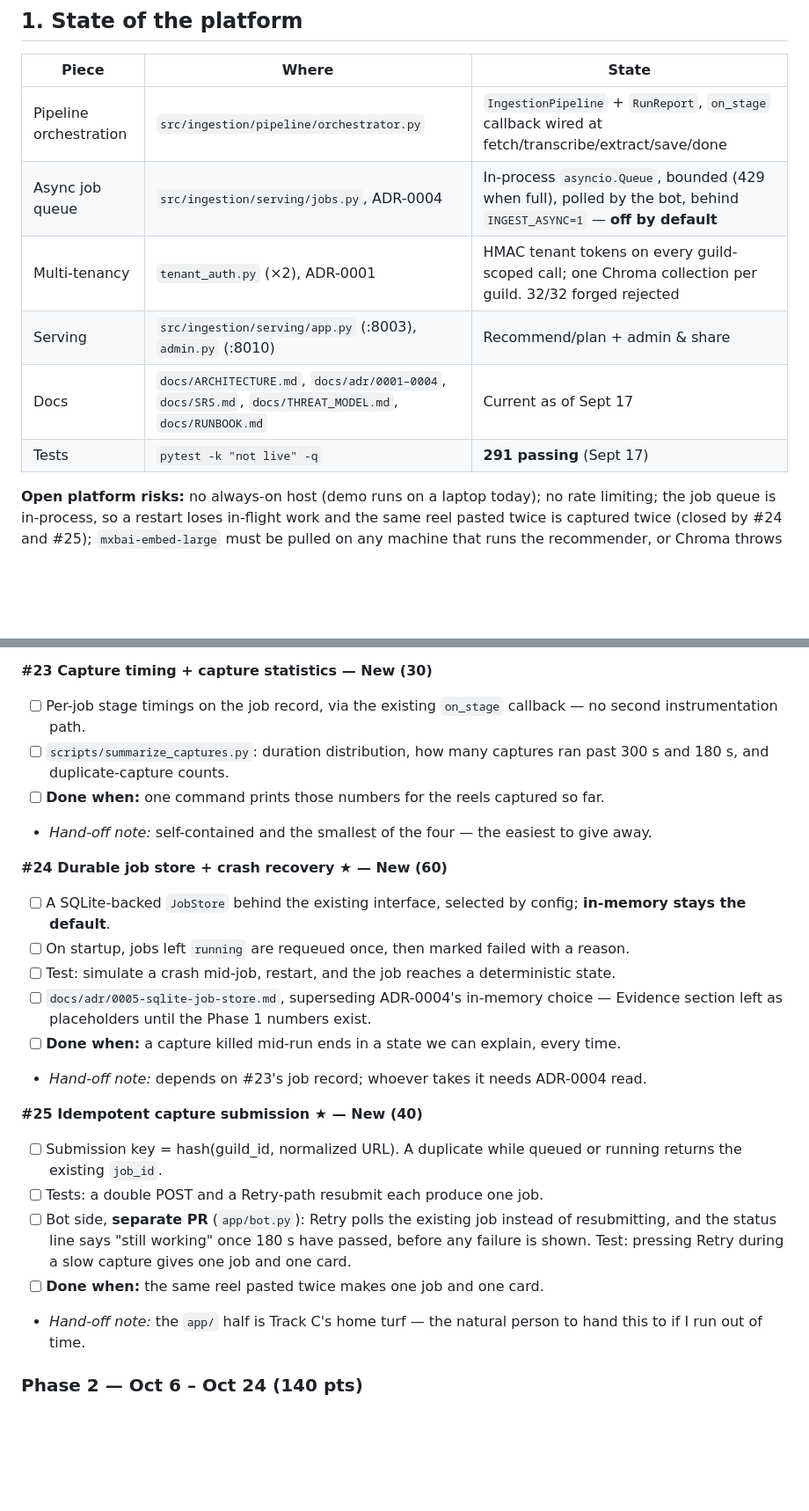
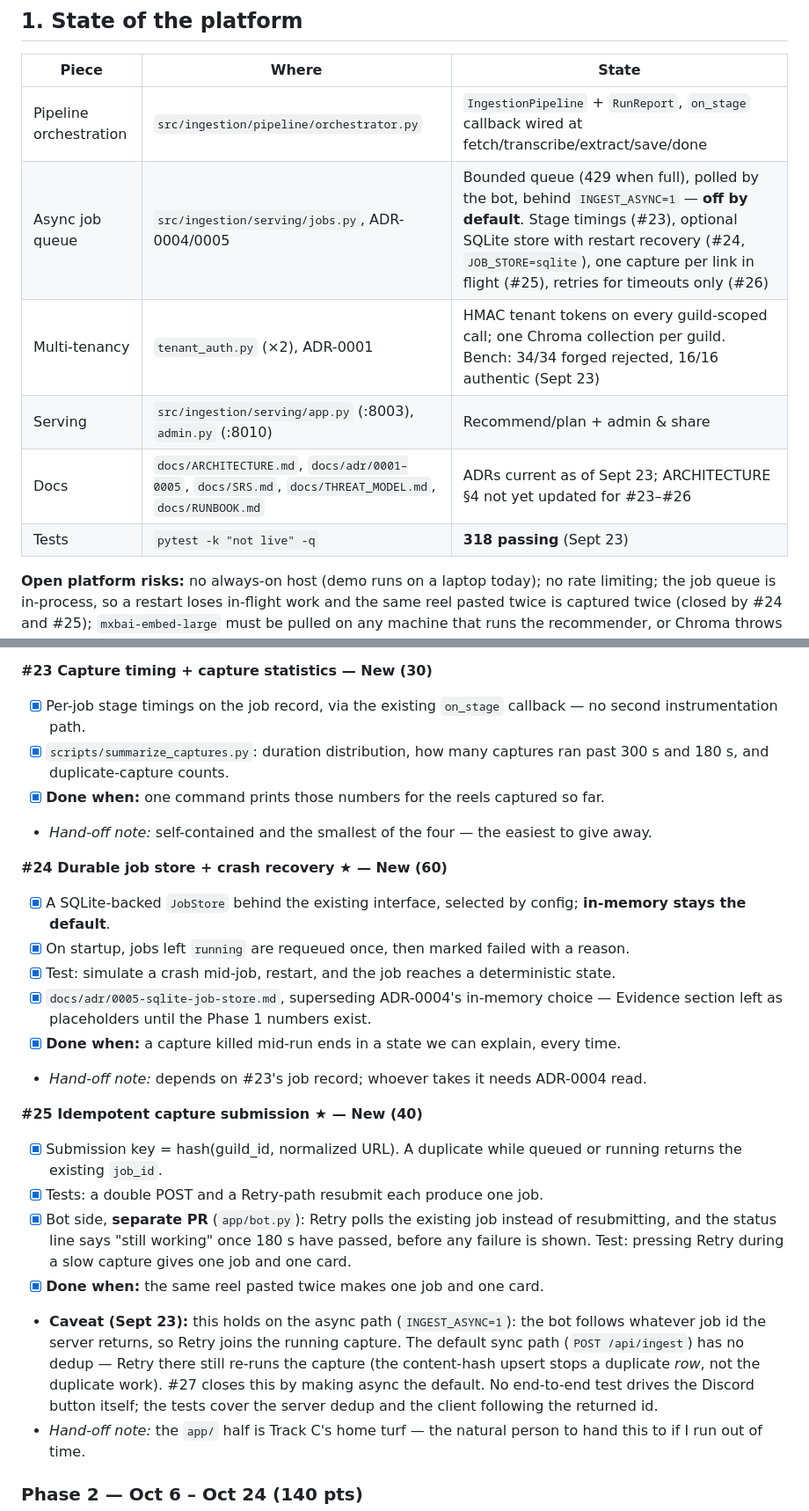
Before and after one commit to NickNojiri/SocialAgent-Team10, a Markdown page: docs/tracks/TRACK-N-PLATFORM.md, 2 parts joined by grey strips. Shown at 88% size. Rendered like a GitHub page; blank space fills up the shorter version.

Commit message:
docs: mark #23-#26 done, with the sync-path caveat on #25
Ticks the four new platform features in the track doc, refreshes the platform state table (318 tests, bench 34/34 + 16/16, ADR-0005), and records honestly that #25's Retry fix holds on the async path only: the default sync /api/ingest still re-runs a retried capture until #27 makes async the default. ADR-0005 follow-ups updated for #26.

```diff
--- a/docs/tracks/TRACK-N-PLATFORM.md
+++ b/docs/tracks/TRACK-N-PLATFORM.md
@@ -20,11 +20,11 @@ the dates they say.
 | Piece | Where | State |
 |---|---|---|
 | Pipeline orchestration | `src/ingestion/pipeline/orchestrator.py` | `IngestionPipeline` + `RunReport`, `on_stage` callback wired at fetch/transcribe/extract/save/done |
-| Async job queue | `src/ingestion/serving/jobs.py`, ADR-0004 | In-process `asyncio.Queue`, bounded (429 when full), polled by the bot, behind `INGEST_ASYNC=1` — **off by default** |
-| Multi-tenancy | `tenant_auth.py` (×2), ADR-0001 | HMAC tenant tokens on every guild-scoped call; one Chroma collection per guild. 32/32 forged rejected |
+| Async job queue | `src/ingestion/serving/jobs.py`, ADR-0004/0005 | Bounded queue (429 when full), polled by the bot, behind `INGEST_ASYNC=1` — **off by default**. Stage timings (#23), optional SQLite store with restart recovery (#24, `JOB_STORE=sqlite`), one capture per link in flight (#25), retries for timeouts only (#26) |
+| Multi-tenancy | `tenant_auth.py` (×2), ADR-0001 | HMAC tenant tokens on every guild-scoped call; one Chroma collection per guild. Bench: 34/34 forged rejected, 16/16 authentic (Sept 23) |
 | Serving | `src/ingestion/serving/app.py` (:8003), `admin.py` (:8010) | Recommend/plan + admin & share |
-| Docs | `docs/ARCHITECTURE.md`, `docs/adr/0001–0004`, `docs/SRS.md`, `docs/THREAT_MODEL.md`, `docs/RUNBOOK.md` | Current as of Sept 17 |
-| Tests | `pytest -k "not live" -q` | **291 passing** (Sept 17) |
+| Docs | `docs/ARCHITECTURE.md`, `docs/adr/0001–0005`, `docs/SRS.md`, `docs/THREAT_MODEL.md`, `docs/RUNBOOK.md` | ADRs current as of Sept 23; ARCHITECTURE §4 not yet updated for #23–#26 |
+| Tests | `pytest -k "not live" -q` | **318 passing** (Sept 23) |
 
 **Open platform risks:** no always-on host (demo runs on a laptop today); no rate
 limiting; the job queue is in-process, so a restart loses in-flight work and the same reel
@@ -74,33 +74,39 @@ Postgres), `INGEST_ASYNC` default unchanged, `X-Tenant-Token` checks preserved o
 guild call (fail closed, 503), all existing tests pass.
 
 **#23 Capture timing + capture statistics — New (30)**
-- [ ] Per-job stage timings on the job record, via the existing `on_stage` callback — no
+- [x] Per-job stage timings on the job record, via the existing `on_stage` callback — no
       second instrumentation path.
-- [ ] `scripts/summarize_captures.py`: duration distribution, how many captures ran past
+- [x] `scripts/summarize_captures.py`: duration distribution, how many captures ran past
       300 s and 180 s, and duplicate-capture counts.
-- [ ] **Done when:** one command prints those numbers for the reels captured so far.
+- [x] **Done when:** one command prints those numbers for the reels captured so far.
 - *Hand-off note:* self-contained and the smallest of the four — the easiest to give away.
 
 **#24 Durable job store + crash recovery ★ — New (60)**
-- [ ] A SQLite-backed `JobStore` behind the existing interface, selected by config;
+- [x] A SQLite-backed `JobStore` behind the existing interface, selected by config;
       **in-memory stays the default**.
-- [ ] On startup, jobs left `running` are requeued once, then marked failed with a
+- [x] On startup, jobs left `running` are requeued once, then marked failed with a
       reason.
-- [ ] Test: simulate a crash mid-job, restart, and the job reaches a deterministic state.
-- [ ] `docs/adr/0005-sqlite-job-store.md`, superseding ADR-0004's in-memory choice —
+- [x] Test: simulate a crash mid-job, restart, and the job reaches a deterministic state.
+- [x] `docs/adr/0005-sqlite-job-store.md`, superseding ADR-0004's in-memory choice —
       Evidence section left as placeholders until the Phase 1 numbers exist.
-- [ ] **Done when:** a capture killed mid-run ends in a state we can explain, every time.
+- [x] **Done when:** a capture killed mid-run ends in a state we can explain, every time.
 - *Hand-off note:* depends on #23's job record; whoever takes it needs ADR-0004 read.
 
 **#25 Idempotent capture submission ★ — New (40)**
-- [ ] Submission key = hash(guild_id, normalized URL). A duplicate while queued or
+- [x] Submission key = hash(guild_id, normalized URL). A duplicate while queued or
       running returns the existing `job_id`.
-- [ ] Tests: a double POST and a Retry-path resubmit each produce one job.
-- [ ] Bot side, **separate PR** (`app/bot.py`): Retry polls the existing job instead of
+- [x] Tests: a double POST and a Retry-path resubmit each produce one job.
+- [x] Bot side, **separate PR** (`app/bot.py`): Retry polls the existing job instead of
       resubmitting, and the status line says "still working" once 180 s have passed,
       before any failure is shown. Test: pressing Retry during a slow capture gives one
       job and one card.
-- [ ] **Done when:** the same reel pasted twice makes one job and one card.
+- [x] **Done when:** the same reel pasted twice makes one job and one card.
+- **Caveat (Sept 23):** this holds on the async path (`INGEST_ASYNC=1`): the bot follows
+  whatever job id the server returns, so Retry joins the running capture. The default
+  sync path (`POST /api/ingest`) has no dedup — Retry there still re-runs the capture
+  (the content-hash upsert stops a duplicate *row*, not the duplicate work). #27 closes
+  this by making async the default. No end-to-end test drives the Discord button itself;
+  the tests cover the server dedup and the client following the returned id.
 - *Hand-off note:* the `app/` half is Track C's home turf — the natural person to hand
   this to if I run out of time.
 
```
Also changed, not shown: other parts of docs/tracks/TRACK-N-PLATFORM.md (+3 -3 lines), docs/adr/0005-sqlite-job-store.md (+6 -3 lines).
